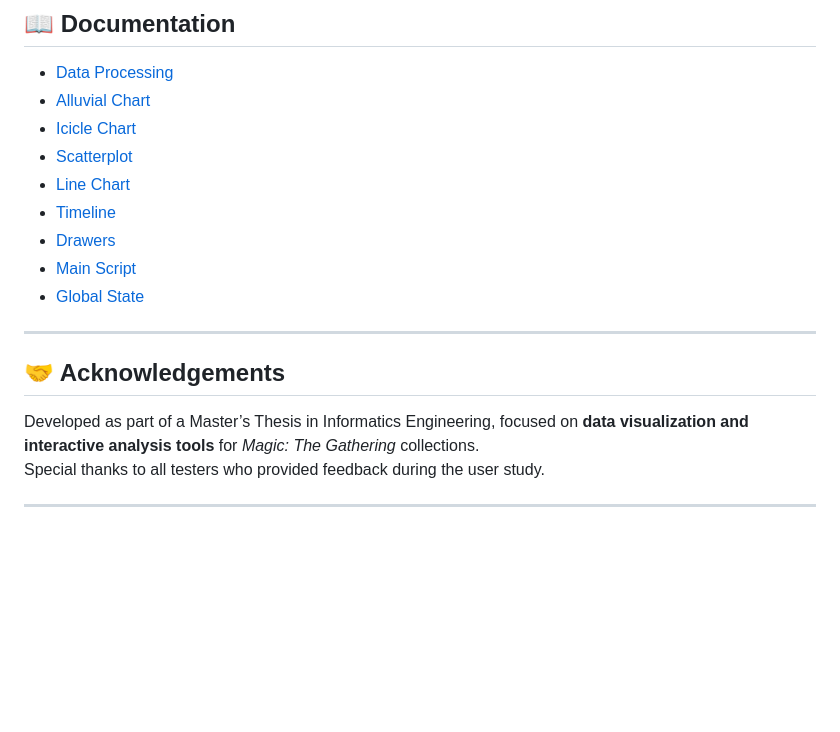
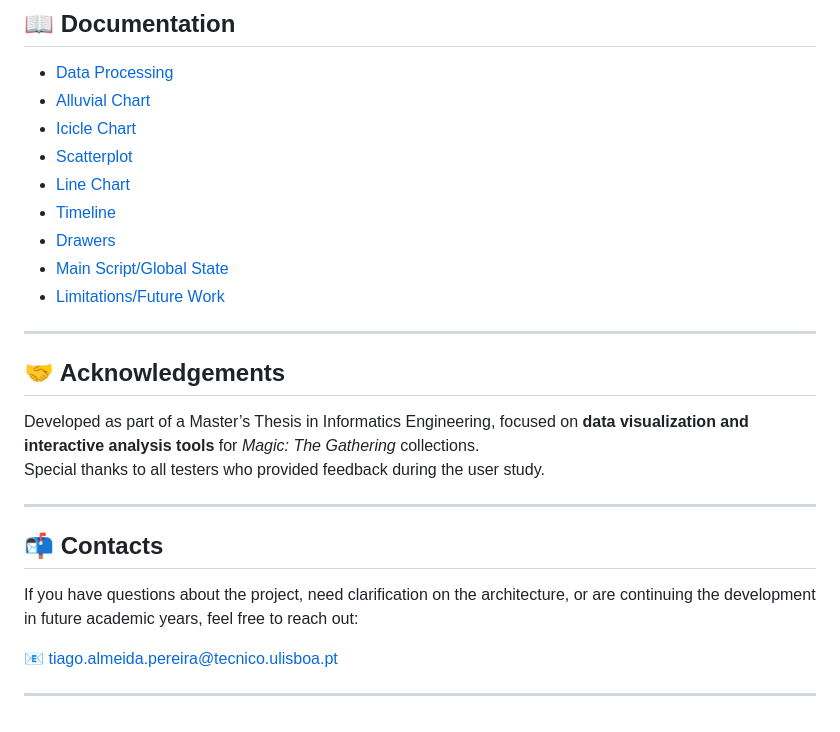
Before and after one commit to domiriel/TeseMTG, a Markdown page: README.md, the part around the change. Rendered like a GitHub page; blank space fills up the shorter version.

Commit message:
limitations/future work documentation

```diff
--- a/README.md
+++ b/README.md
@@ -103,8 +103,8 @@ All modules share a unified schema and coordinate through the **global `state`**
 - [Line Chart](docs/line.md)
 - [Timeline](docs/timeline.md)
 - [Drawers](docs/hiddenDrawer.md)
-- [Main Script](docs/mainScript.md)
-- [Global State](docs/state.md)
+- [Main Script/Global State](docs/stateManager.md)
+- [Limitations/Future Work](docs/limitations.md)
 
 ---
 
@@ -112,4 +112,15 @@ All modules share a unified schema and coordinate through the **global `state`**
 Developed as part of a Master’s Thesis in Informatics Engineering, focused on **data visualization and interactive analysis tools** for *Magic: The Gathering* collections.
 Special thanks to all testers who provided feedback during the user study.
 
+
+
 ---
+
+## 📬 Contacts
+
+If you have questions about the project, need clarification on the architecture, or are continuing the development in future academic years, feel free to reach out:
+
+📧 tiago.almeida.pereira@tecnico.ulisboa.pt
+
+
+---
```
Also changed, not shown: docs/limitations.md (added, +72 -0 lines).
